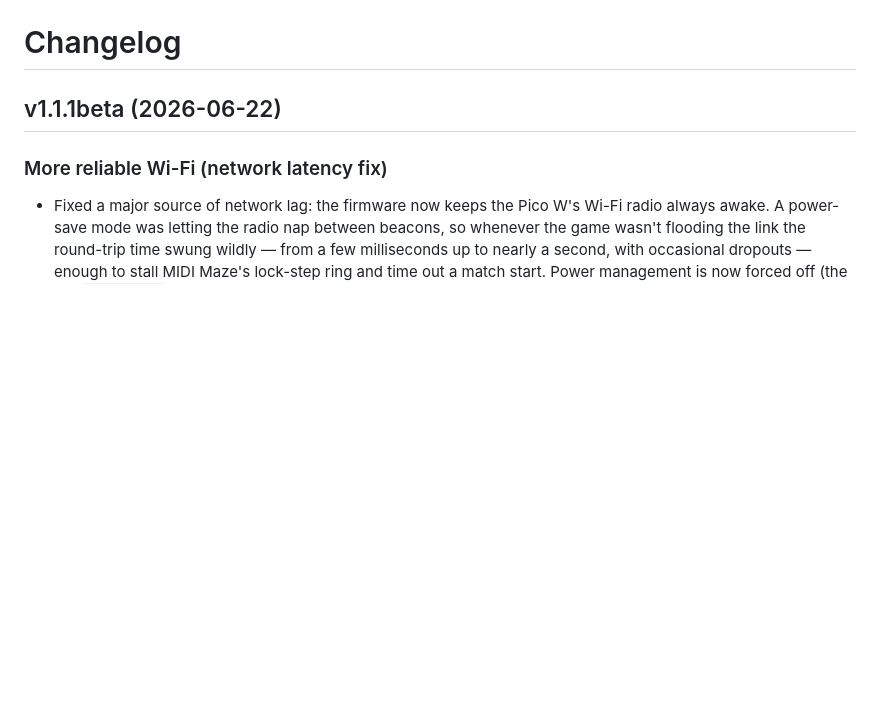
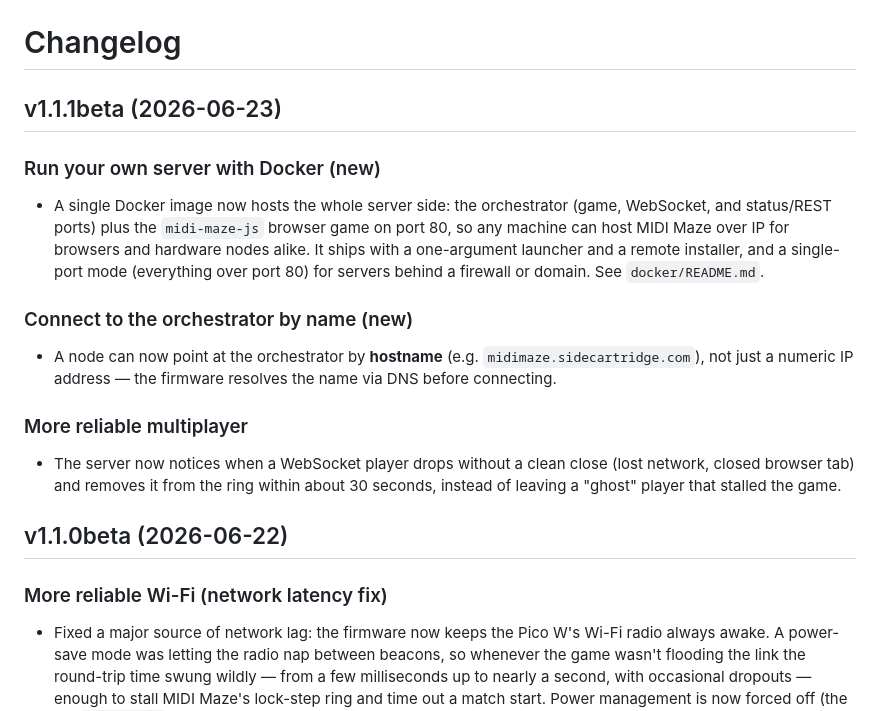
Before and after one commit to sidecartridge/md-MIDI2IP, a Markdown page: CHANGELOG.md, the part around the change. GitHub-like rendering; blank space fills up the shorter version.

Commit message:
chore(release): correct EPIC-16 to v1.1.0beta; CHANGELOG for v1.1.1beta
The v1.0.0beta -> v1.1.1beta bump skipped v1.1.0beta and was never tagged. Relabel
the EPIC-16 (Wi-Fi power-save) release as v1.1.0beta in the CHANGELOG + ITERATIONS,
and add a new v1.1.1beta section for the unreleased work (EPIC-17 Docker deployment,
EPIC-18 hostname DNS, EPIC-19 WebSocket liveness). version.txt is already v1.1.1beta,
so it now correctly names the next release.

```diff
--- a/CHANGELOG.md
+++ b/CHANGELOG.md
@@ -1,6 +1,29 @@
 # Changelog
 
-## v1.1.1beta (2026-06-22)
+## v1.1.1beta (2026-06-23)
+
+### Run your own server with Docker (new)
+
+- A single Docker image now hosts the whole server side: the orchestrator (game,
+  WebSocket, and status/REST ports) plus the `midi-maze-js` browser game on port 80,
+  so any machine can host MIDI Maze over IP for browsers and hardware nodes alike. It
+  ships with a one-argument launcher and a remote installer, and a single-port mode
+  (everything over port 80) for servers behind a firewall or domain. See
+  `docker/README.md`.
+
+### Connect to the orchestrator by name (new)
+
+- A node can now point at the orchestrator by **hostname** (e.g.
+  `midimaze.sidecartridge.com`), not just a numeric IP address — the firmware
+  resolves the name via DNS before connecting.
+
+### More reliable multiplayer
+
+- The server now notices when a WebSocket player drops without a clean close (lost
+  network, closed browser tab) and removes it from the ring within about 30 seconds,
+  instead of leaving a "ghost" player that stalled the game.
+
+## v1.1.0beta (2026-06-22)
 
 ### More reliable Wi-Fi (network latency fix)
 
```
Also changed, not shown: docs/epics/ITERATIONS.md (+2 -2 lines).
